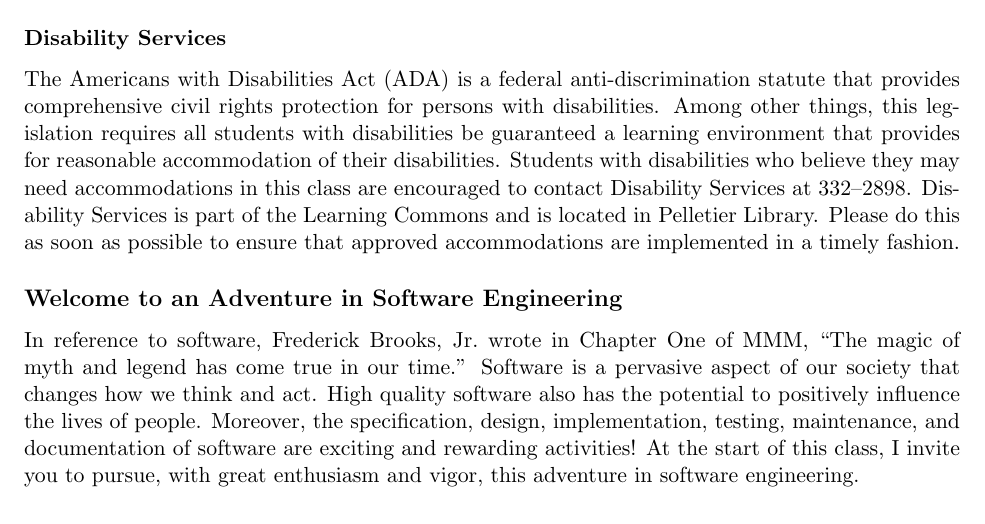
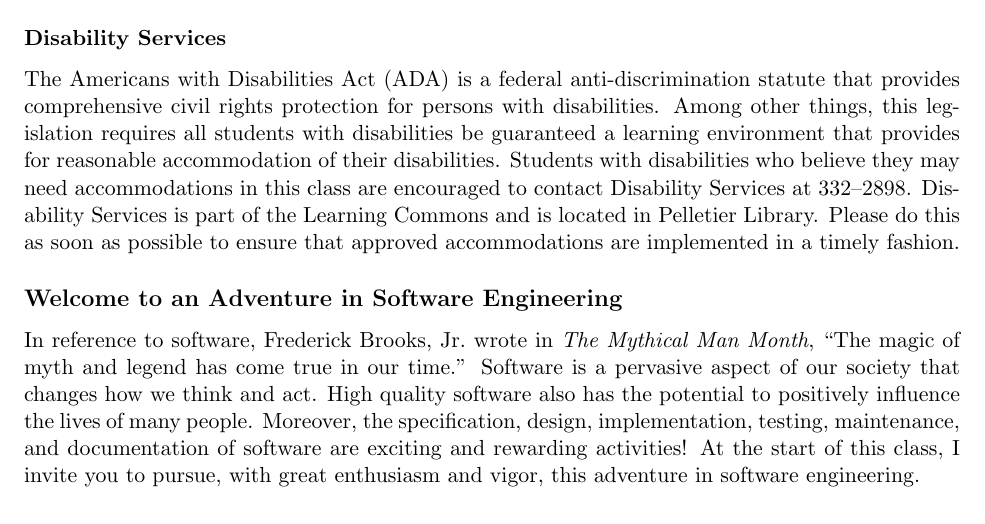
Before and after one commit to Allegheny-Computer-Science-203-S2019/cs203-S2019-syllabus, a LaTeX document (cs203S2019_syllabus.tex): part of page 5 of 5, cut so that both start at the same text. Compiled offline with pdfLaTeX.

Commit message:
Fix a small writing mistake in the cs203S2019_syllabus.

```diff
--- a/cs203S2019_syllabus.tex
+++ b/cs203S2019_syllabus.tex
@@ -426,13 +426,13 @@ that approved accommodations are implemented in a timely fashion.
 
 \subsection*{Welcome to an Adventure in Software Engineering}
 
-In reference to software, Frederick Brooks, Jr.\ wrote in Chapter One of MMM,
-``The magic of myth and legend has come true in our time.'' Software is a
-pervasive aspect of our society that changes how we think and act. High quality
-software also has the potential to positively influence the lives of people.
-Moreover, the specification, design, implementation, testing, maintenance, and
-documentation of software are exciting and rewarding activities! At the start of
-this class, I invite you to pursue, with great enthusiasm and vigor, this
-adventure in software engineering.
+In reference to software, Frederick Brooks, Jr.\ wrote in {\em The Mythical Man
+Month}, ``The magic of myth and legend has come true in our time.'' Software is
+a pervasive aspect of our society that changes how we think and act. High
+quality software also has the potential to positively influence the lives of
+many people. Moreover, the specification, design, implementation, testing,
+maintenance, and documentation of software are exciting and rewarding
+activities! At the start of this class, I invite you to pursue, with great
+enthusiasm and vigor, this adventure in software engineering.
 
 \end{document}
```
